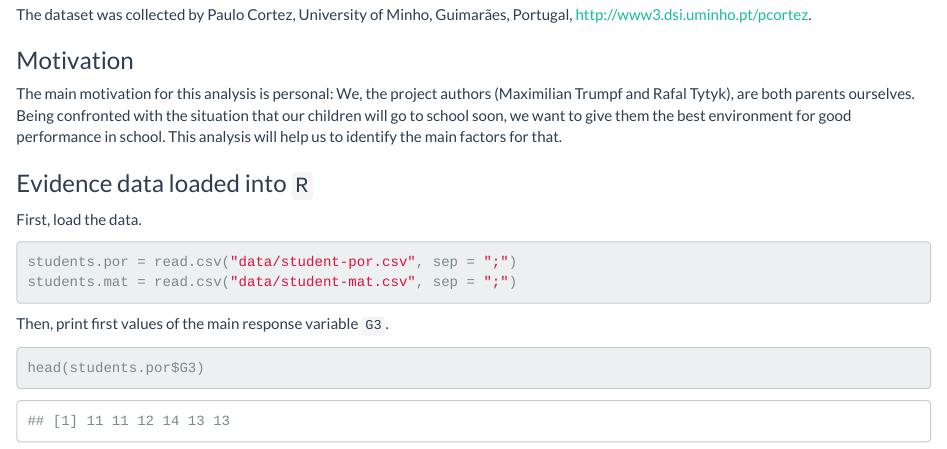
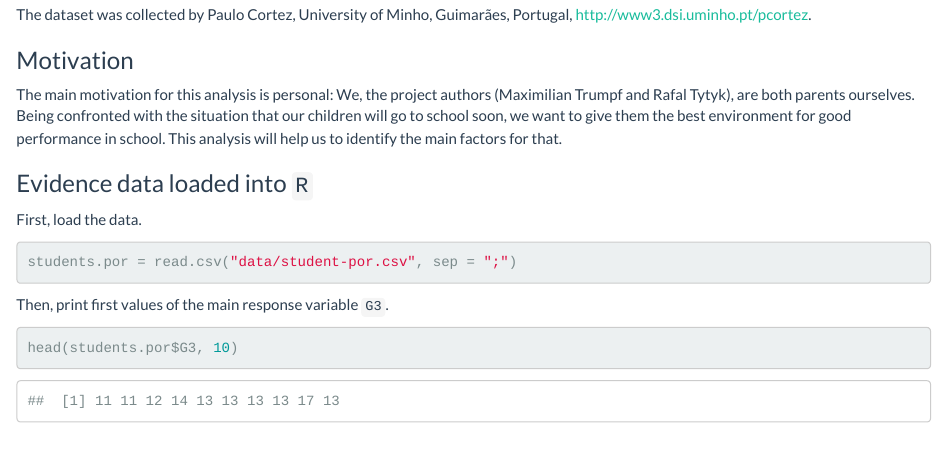
Before and after one commit to MaxTru/StudentPerformance, an R Markdown document (stat420-project-proposal-rtytyk2,mtrumpf2.Rmd): the page in a window 1100 px wide, from 2440 px down before the commit and from 2470 px down after it, so that both start at the same text. The pictures show the output file stat420-project-proposal-rtytyk2,mtrumpf2.html that the author committed with the source, opened offline.

Commit message:
added date, removed students.mat, head:10

````diff
--- a/stat420-project-proposal-rtytyk2,mtrumpf2.Rmd
+++ b/stat420-project-proposal-rtytyk2,mtrumpf2.Rmd
@@ -102,10 +102,9 @@ The main motivation for this analysis is personal: We, the project authors (Maxi
 First, load the data.
 ```{r message=FALSE}
 students.por = read.csv("data/student-por.csv", sep = ";")
-students.mat = read.csv("data/student-mat.csv", sep = ";")
 ```
 
 Then, print first values of the main response variable `G3`.
 ```{r}
-head(students.por$G3)
+head(students.por$G3, 10)
 ```
````
Also changed, not shown: stat420-project-proposal-rtytyk2,mtrumpf2.html, stat420-project-proposal-rtytyk2,mtrumpf2.Rmd (2 more changed lines).
